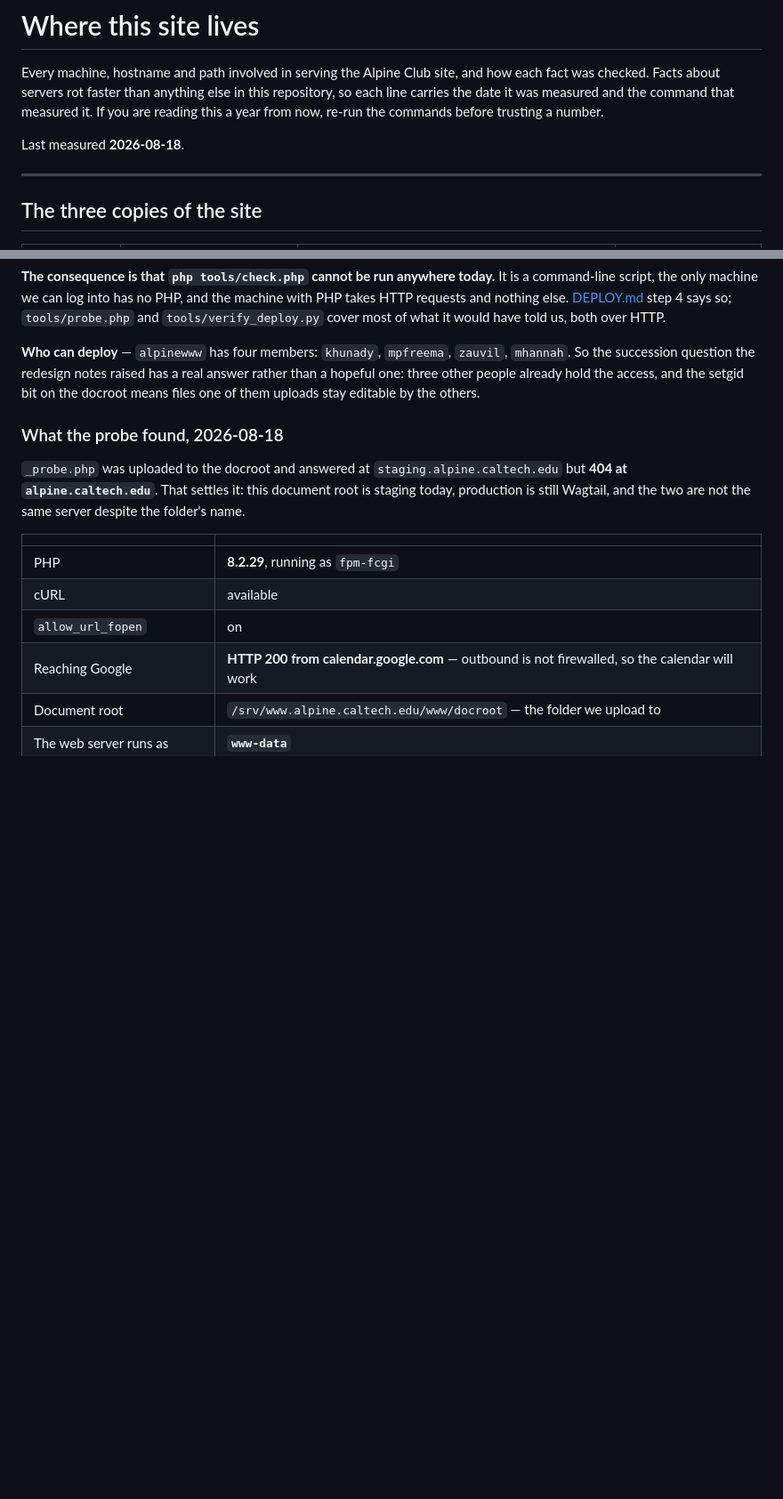
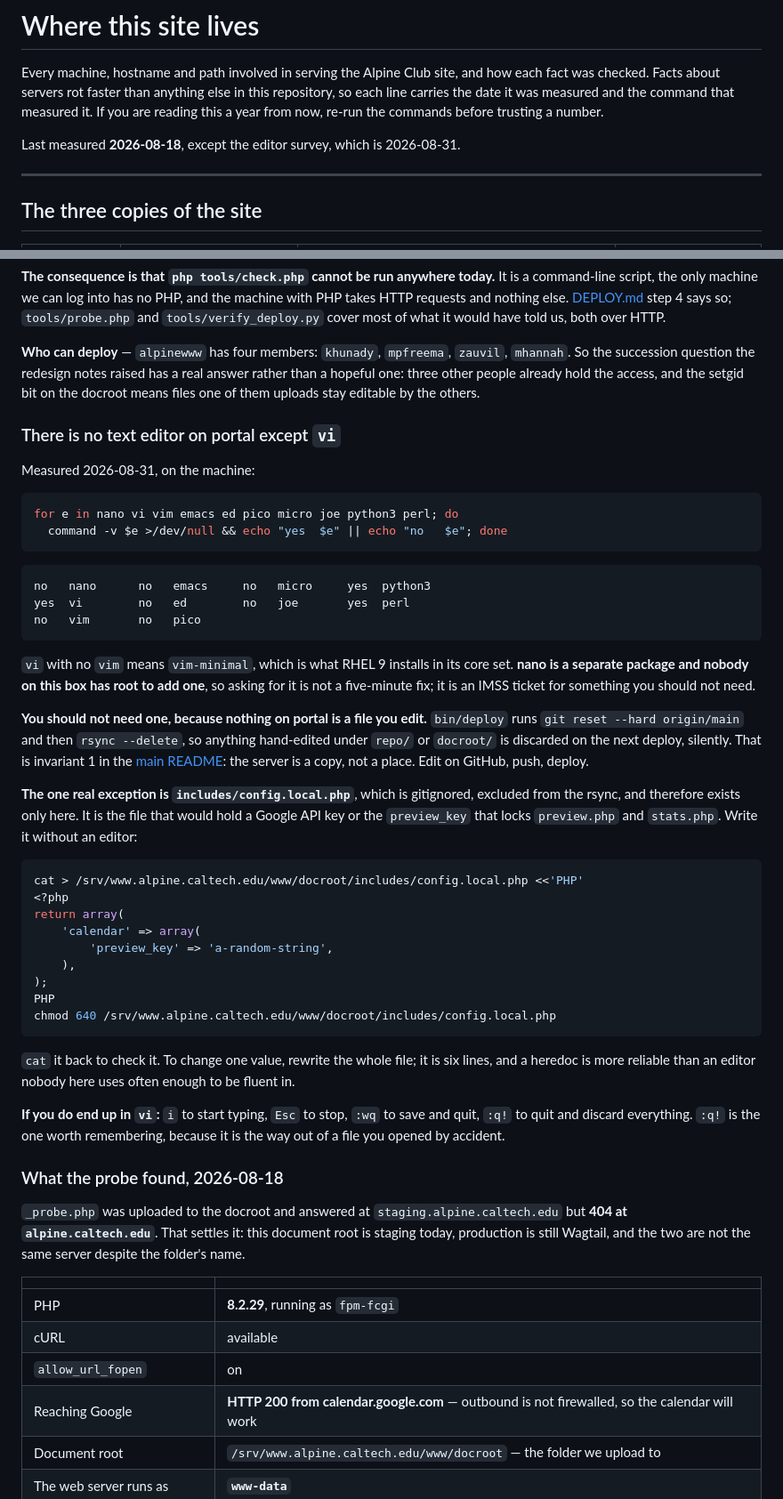
Before and after one commit to caltech-alpine/caltech-alpine.github.io, a Markdown page: docs/SERVERS.md, 2 parts joined by grey strips. Shown at 89% size. GitHub-like rendering; blank space fills up the shorter version.

Commit message:
Record that portal has vi and nothing else, and how to write the one file that lives there
Measured on the machine 2026-08-31, with the command in the doc so the next
person can re-run it rather than trust it: no nano, no vim, no emacs, no ed.
vi with no vim means vim-minimal, which is what RHEL 9 puts in its core set,
and nobody on this box has root to add a package.

The useful half of the answer is that you should not need an editor there.
bin/deploy resets to origin/main and rsyncs with --delete, so anything
hand-edited under repo/ or docroot/ is discarded on the next deploy without a
prompt -- invariant 1, the server is a copy and not a place.

The exception is includes/config.local.php, which is gitignored, excluded from
the rsync and therefore exists only on the server. A heredoc writes it whole
and needs no editor, which is more reliable than an editor nobody uses often
enough to be fluent in. Plus the four vi keystrokes that get you back out.

SERVERS.md said what runs on portal but not what you can do on it, and "how do
I edit a file here" was in nobody's head.

Co-Authored-By: Claude Opus 5 <noreply@anthropic.com>

````diff
--- a/docs/SERVERS.md
+++ b/docs/SERVERS.md
@@ -6,7 +6,7 @@ this repository, so each line carries the date it was measured and the command
 that measured it. If you are reading this a year from now, re-run the commands
 before trusting a number.
 
-Last measured **2026-08-18**.
+Last measured **2026-08-18**, except the editor survey, which is 2026-08-31.
 
 ---
 
@@ -173,6 +173,57 @@ real answer rather than a hopeful one: three other people already hold the
 access, and the setgid bit on the docroot means files one of them uploads stay
 editable by the others.
 
+### There is no text editor on portal except `vi`
+
+Measured 2026-08-31, on the machine:
+
+```bash
+for e in nano vi vim emacs ed pico micro joe python3 perl; do
+  command -v $e >/dev/null && echo "yes  $e" || echo "no   $e"; done
+```
+
+```
+no   nano      no   emacs     no   micro     yes  python3
+yes  vi        no   ed        no   joe       yes  perl
+no   vim       no   pico
+```
+
+`vi` with no `vim` means `vim-minimal`, which is what RHEL 9 installs in its
+core set. **nano is a separate package and nobody on this box has root to add
+one**, so asking for it is not a five-minute fix; it is an IMSS ticket for
+something you should not need.
+
+**You should not need one, because nothing on portal is a file you edit.**
+`bin/deploy` runs `git reset --hard origin/main` and then `rsync --delete`, so
+anything hand-edited under `repo/` or `docroot/` is discarded on the next
+deploy, silently. That is invariant 1 in the [main README](../README.md): the
+server is a copy, not a place. Edit on GitHub, push, deploy.
+
+**The one real exception is `includes/config.local.php`**, which is gitignored,
+excluded from the rsync, and therefore exists only here. It is the file that
+would hold a Google API key or the `preview_key` that locks `preview.php` and
+`stats.php`. Write it without an editor:
+
+```bash
+cat > /srv/www.alpine.caltech.edu/www/docroot/includes/config.local.php <<'PHP'
+<?php
+return array(
+    'calendar' => array(
+        'preview_key' => 'a-random-string',
+    ),
+);
+PHP
+chmod 640 /srv/www.alpine.caltech.edu/www/docroot/includes/config.local.php
+```
+
+`cat` it back to check it. To change one value, rewrite the whole file; it is
+six lines, and a heredoc is more reliable than an editor nobody here uses often
+enough to be fluent in.
+
+**If you do end up in `vi`:** `i` to start typing, `Esc` to stop, `:wq` to save
+and quit, `:q!` to quit and discard everything. `:q!` is the one worth
+remembering, because it is the way out of a file you opened by accident.
+
 ### What the probe found, 2026-08-18
 
 `_probe.php` was uploaded to the docroot and answered at
````
